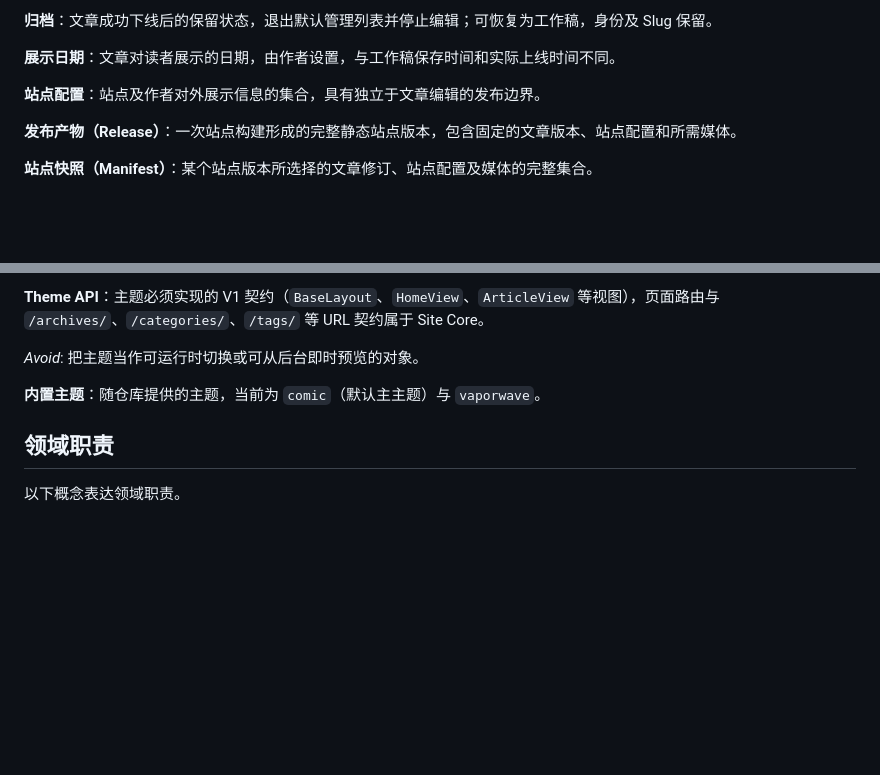
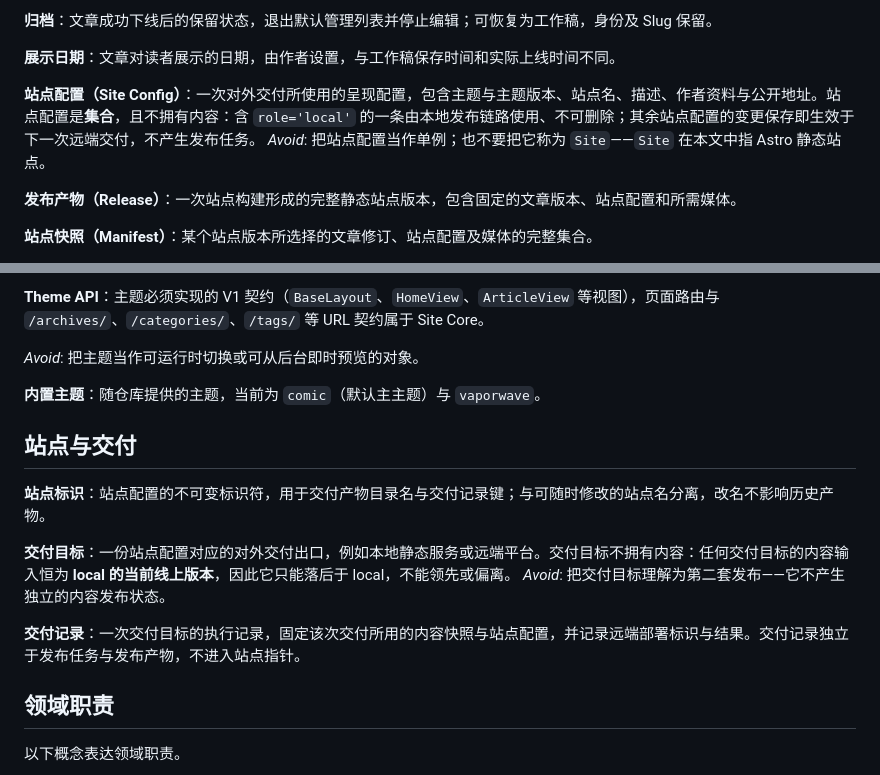
Before and after one commit to EziosWJ/cms-golang-astro, a Markdown page: CONTEXT.md, 2 parts joined by grey strips. Drawn GitHub-style; blank space fills up the shorter version.

```diff
--- a/CONTEXT.md
+++ b/CONTEXT.md
@@ -52,7 +52,8 @@ _Avoid_: 用“草稿文章”泛指已有线上版本、同时正在修改的
 
 **展示日期**：文章对读者展示的日期，由作者设置，与工作稿保存时间和实际上线时间不同。
 
-**站点配置**：站点及作者对外展示信息的集合，具有独立于文章编辑的发布边界。
+**站点配置（Site Config）**：一次对外交付所使用的呈现配置，包含主题与主题版本、站点名、描述、作者资料与公开地址。站点配置是**集合**，且不拥有内容：含 `role='local'` 的一条由本地发布链路使用、不可删除；其余站点配置的变更保存即生效于下一次远端交付，不产生发布任务。
+_Avoid_: 把站点配置当作单例；也不要把它称为 `Site`——`Site` 在本文中指 Astro 静态站点。
 
 **发布产物（Release）**：一次站点构建形成的完整静态站点版本，包含固定的文章版本、站点配置和所需媒体。
 
@@ -82,6 +83,15 @@ _Avoid_: 把主题当作可运行时切换或可从后台即时预览的对象
 
 **内置主题**：随仓库提供的主题，当前为 `comic`（默认主主题）与 `vaporwave`。
 
+## 站点与交付
+
+**站点标识**：站点配置的不可变标识符，用于交付产物目录名与交付记录键；与可随时修改的站点名分离，改名不影响历史产物。
+
+**交付目标**：一份站点配置对应的对外交付出口，例如本地静态服务或远端平台。交付目标不拥有内容：任何交付目标的内容输入恒为 **local 的当前线上版本**，因此它只能落后于 local，不能领先或偏离。
+_Avoid_: 把交付目标理解为第二套发布——它不产生独立的内容发布状态。
+
+**交付记录**：一次交付目标的执行记录，固定该次交付所用的内容快照与站点配置，并记录远端部署标识与结果。交付记录独立于发布任务与发布产物，不进入站点指针。
+
 ## 领域职责
 
 以下概念表达领域职责。
```
Also changed, not shown: docs/adr/0009-site-config-collection-and-remote-delivery.md (added, +119 -0 lines).
